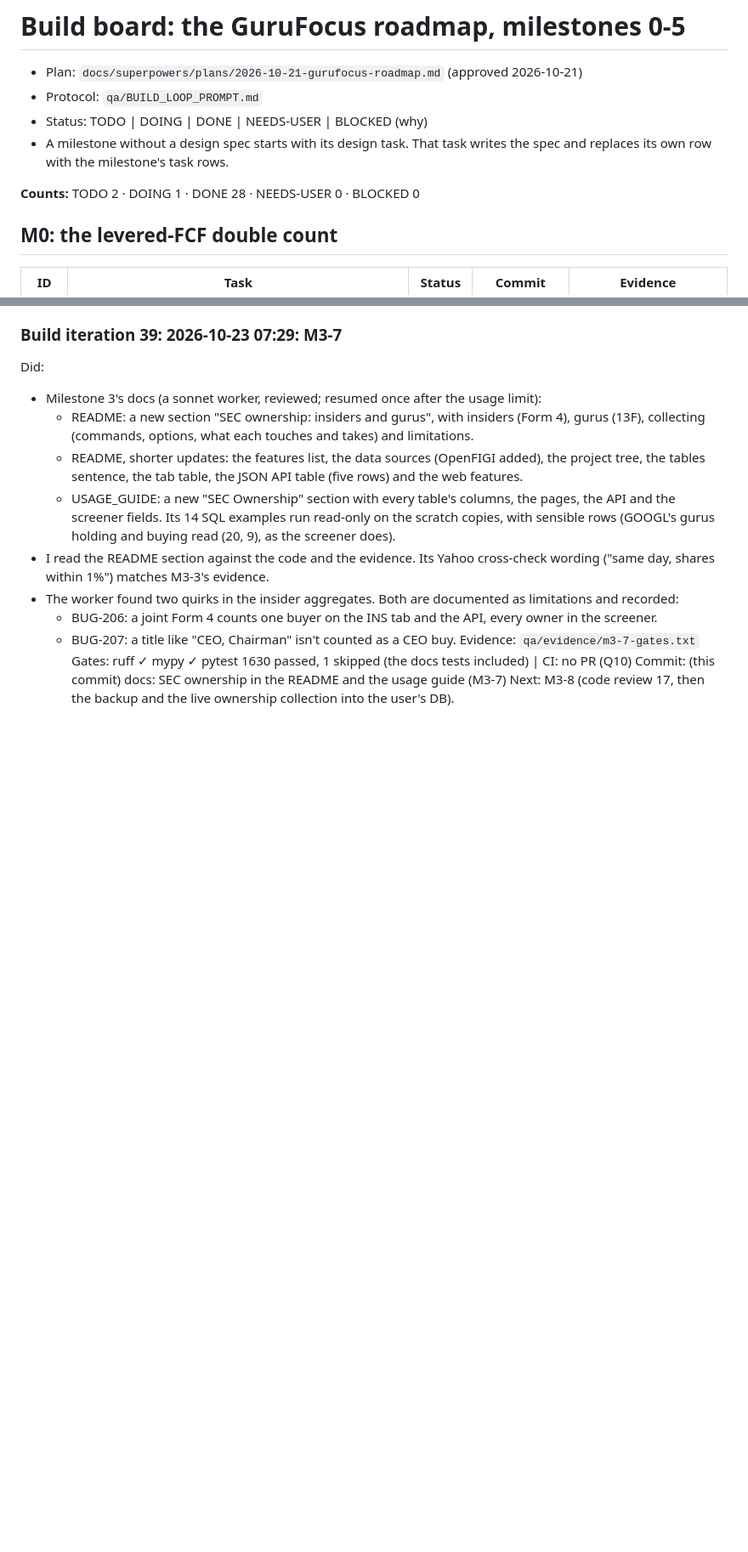
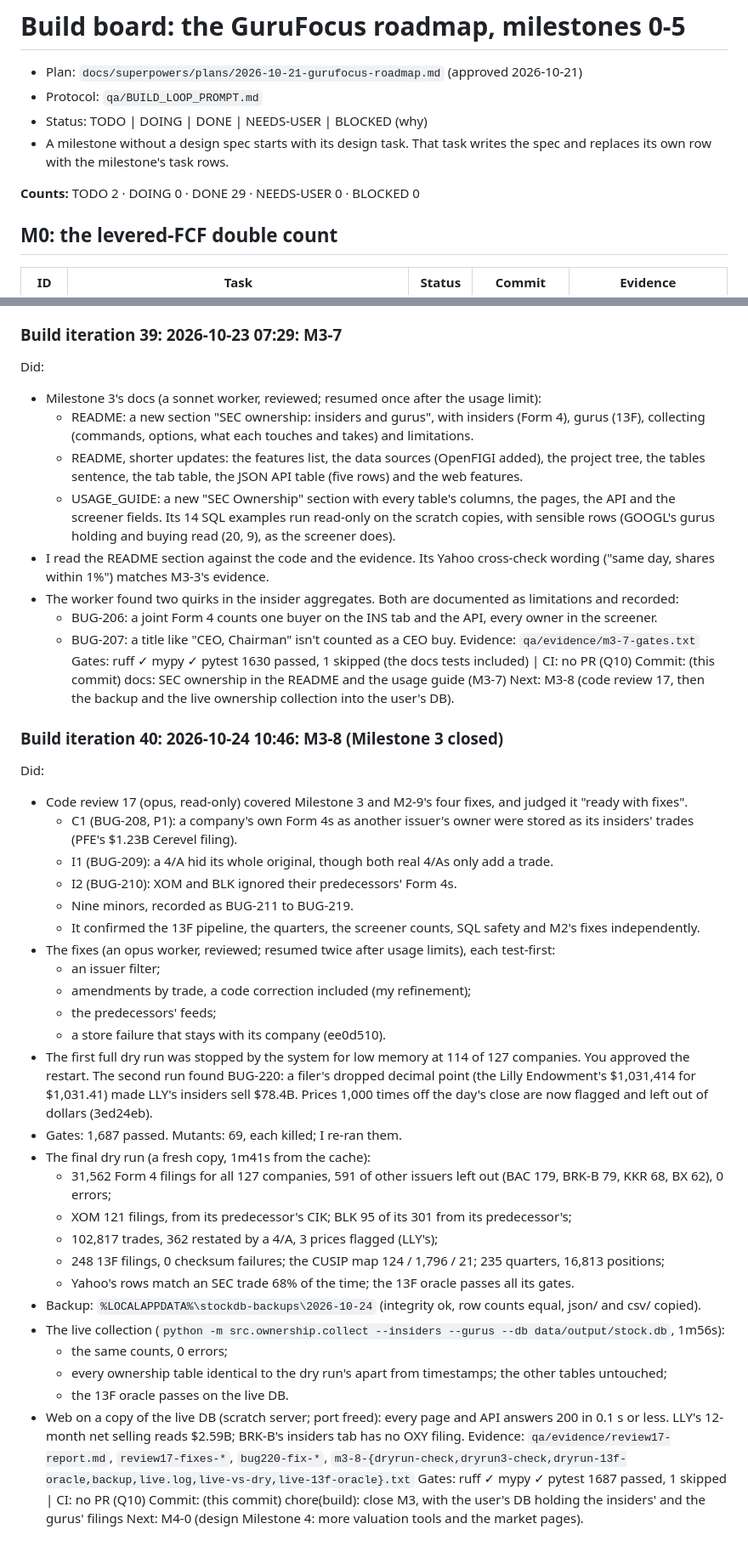
Before and after one commit to vorarakmua-svg/stock-database, a Markdown page: qa/BUILD.md, 2 parts joined by grey strips. Shown at 85% size. GitHub-like rendering; blank space fills up the shorter version.

Commit message:
chore(build): close M3, with the user's DB holding the insiders' and the gurus' filings
Milestone 3's close. Code review 17 found one Critical and two
Important issues, all fixed test-first (ee0d510). The full dry run then
found a filer's dropped decimal point, also fixed (3ed24eb). The other
minors are open as BUG-211 to BUG-219.

After a dry run on a fresh copy and a backup to
%LOCALAPPDATA%\stockdb-backups\2026-10-24, the live collection stored:
- 31,562 insiders' Form 4 filings for all 127 companies, with 591
  filings of other issuers left out;
- 248 13F filings for the 34 gurus, with their CUSIP map, 235 quarters
  and 16,813 positions.

There were 0 errors. Every ownership table equals the dry run's, and the
13F oracle passes on the live database. The pages answer in 0.1 s or
less.

Co-Authored-By: Claude Opus 5.5 <noreply@anthropic.com>
Claude-Session: https://claude.ai/code/session_01HtCgyNNBLCL6t9xpGH4zAg

```diff
--- a/qa/BUILD.md
+++ b/qa/BUILD.md
@@ -6,7 +6,7 @@
 - A milestone without a design spec starts with its design task. That task writes the spec and
   replaces its own row with the milestone's task rows.
 
-**Counts:** TODO 2 · DOING 1 · DONE 28 · NEEDS-USER 0 · BLOCKED 0
+**Counts:** TODO 2 · DOING 0 · DONE 29 · NEEDS-USER 0 · BLOCKED 0
 
 ## M0: the levered-FCF double count
 
@@ -882,3 +882,42 @@ Evidence: `qa/evidence/m3-7-gates.txt`
 Gates: ruff ✓ mypy ✓ pytest 1630 passed, 1 skipped (the docs tests included) | CI: no PR (Q10)
 Commit: (this commit) docs: SEC ownership in the README and the usage guide (M3-7)
 Next: M3-8 (code review 17, then the backup and the live ownership collection into the user's DB).
+
+### Build iteration 40: 2026-10-24 10:46: M3-8 (Milestone 3 closed)
+Did:
+- Code review 17 (opus, read-only) covered Milestone 3 and M2-9's four fixes, and judged it "ready with fixes".
+  - C1 (BUG-208, P1): a company's own Form 4s as another issuer's owner were stored as its insiders' trades
+    (PFE's $1.23B Cerevel filing).
+  - I1 (BUG-209): a 4/A hid its whole original, though both real 4/As only add a trade.
+  - I2 (BUG-210): XOM and BLK ignored their predecessors' Form 4s.
+  - Nine minors, recorded as BUG-211 to BUG-219.
+  - It confirmed the 13F pipeline, the quarters, the screener counts, SQL safety and M2's fixes independently.
+- The fixes (an opus worker, reviewed; resumed twice after usage limits), each test-first:
+  - an issuer filter;
+  - amendments by trade, a code correction included (my refinement);
+  - the predecessors' feeds;
+  - a store failure that stays with its company (ee0d510).
+- The first full dry run was stopped by the system for low memory at 114 of 127 companies. You approved the
+  restart. The second run found BUG-220: a filer's dropped decimal point (the Lilly Endowment's $1,031,414 for
+  $1,031.41) made LLY's insiders sell $78.4B. Prices 1,000 times off the day's close are now flagged and left out of
+  dollars (3ed24eb).
+- Gates: 1,687 passed. Mutants: 69, each killed; I re-ran them.
+- The final dry run (a fresh copy, 1m41s from the cache):
+  - 31,562 Form 4 filings for all 127 companies, 591 of other issuers left out (BAC 179, BRK-B 79, KKR 68, BX
+    62), 0 errors;
+  - XOM 121 filings, from its predecessor's CIK; BLK 95 of its 301 from its predecessor's;
+  - 102,817 trades, 362 restated by a 4/A, 3 prices flagged (LLY's);
+  - 248 13F filings, 0 checksum failures; the CUSIP map 124 / 1,796 / 21; 235 quarters, 16,813 positions;
+  - Yahoo's rows match an SEC trade 68% of the time; the 13F oracle passes all its gates.
+- Backup: `%LOCALAPPDATA%\stockdb-backups\2026-10-24` (integrity ok, row counts equal, json/ and csv/ copied).
+- The live collection (`python -m src.ownership.collect --insiders --gurus --db data/output/stock.db`, 1m56s):
+  - the same counts, 0 errors;
+  - every ownership table identical to the dry run's apart from timestamps; the other tables untouched;
+  - the 13F oracle passes on the live DB.
+- Web on a copy of the live DB (scratch server; port freed): every page and API answers 200 in 0.1 s or less.
+  LLY's 12-month net selling reads $2.59B; BRK-B's insiders tab has no OXY filing.
+Evidence: `qa/evidence/review17-report.md`, `review17-fixes-*`, `bug220-fix-*`,
+`m3-8-{dryrun-check,dryrun3-check,dryrun-13f-oracle,backup,live.log,live-vs-dry,live-13f-oracle}.txt`
+Gates: ruff ✓ mypy ✓ pytest 1687 passed, 1 skipped | CI: no PR (Q10)
+Commit: (this commit) chore(build): close M3, with the user's DB holding the insiders' and the gurus' filings
+Next: M4-0 (design Milestone 4: more valuation tools and the market pages).
```
Also changed, not shown: other parts of qa/BUILD.md (+1 -1 lines).
